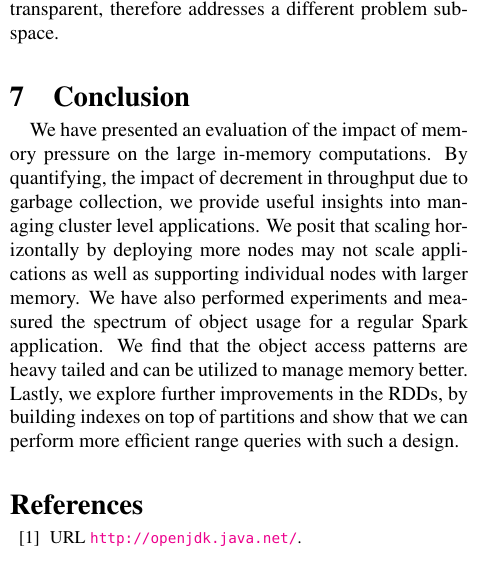
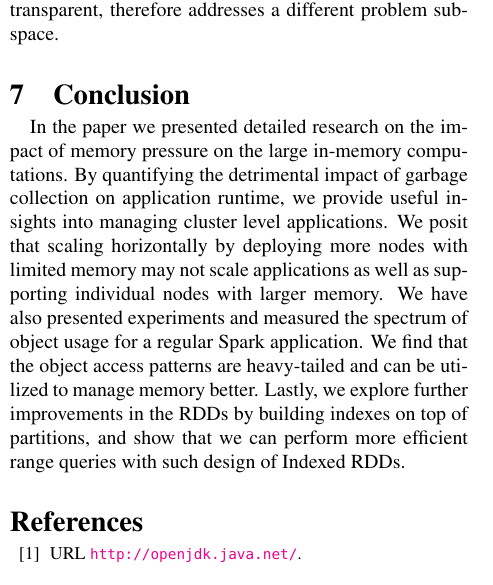
Before and after one commit to ravifreek63/memoSpark, a LaTeX paper (report/paper-final.tex, which reads report/conclusion.tex): part of one column of page 7 of 8, cut so that both start at the same text. Compiled offline with pdfLaTeX.

Commit message:
Slightly modified conclusion

```diff
--- a/report/conclusion.tex
+++ b/report/conclusion.tex
@@ -1,4 +1,15 @@
 \section{Conclusion}
 \label{sec:conclusion}
 \paragraph{}
-We have presented an evaluation of the impact of memory pressure on the large in-memory computations. By quantifying, the impact of decrement in throughput due to garbage collection, we provide useful insights into managing cluster level applications. We posit that scaling horizontally by deploying more nodes may not scale applications as well as supporting individual nodes with larger memory. We have also performed experiments and measured the spectrum of object usage for a regular Spark application. We find that the object access patterns are heavy tailed and can be utilized to manage memory better. Lastly, we explore further improvements in the RDDs, by building indexes on top of partitions and show that we can perform more efficient range queries with such a design.
+In the paper we presented detailed research on the impact of memory
+pressure on the large in-memory computations. By quantifying the
+detrimental impact of garbage collection on application runtime, we
+provide useful insights into managing cluster level applications. We
+posit that scaling horizontally by deploying more nodes with limited
+memory may not scale applications as well as supporting individual nodes
+with larger memory. We have also presented experiments and measured the
+spectrum of object usage for a regular Spark application. We find that
+the object access patterns are heavy-tailed and can be utilized to
+manage memory better. Lastly, we explore further improvements in the
+RDDs by building indexes on top of partitions, and show that we can
+perform more efficient range queries with such design of Indexed RDDs.
```
